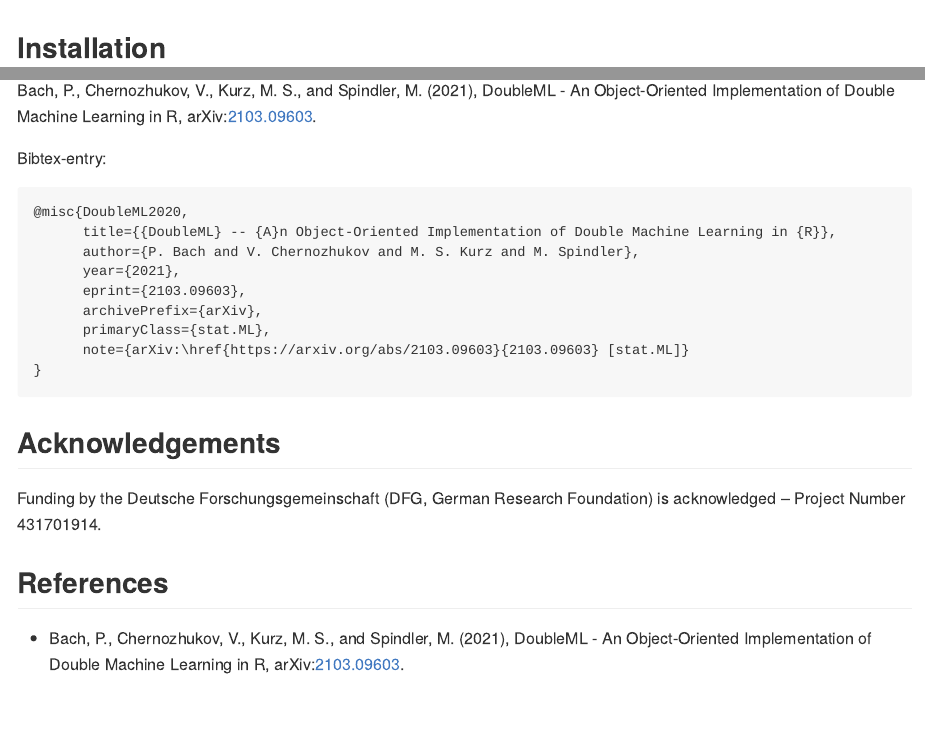
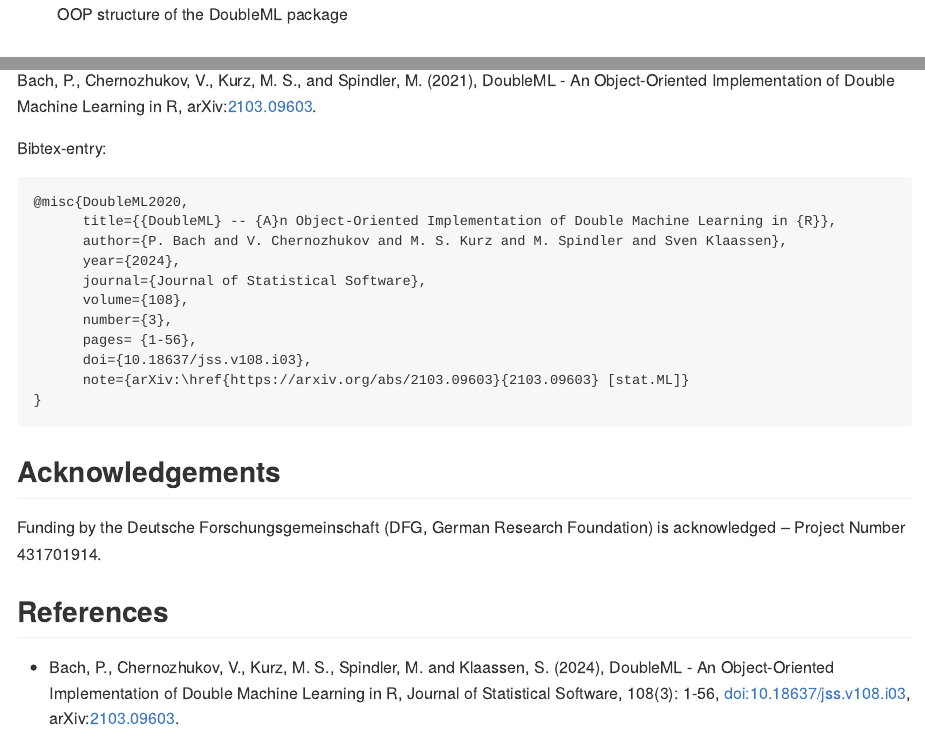
Before and after one commit to DoubleML/doubleml-for-r, an R Markdown document (README.Rmd): the page in a window 1100 px wide, from 1170 px down, and a second part further down, joined at a grey line. The pictures show the output file README.md that the author committed with the source, drawn offline in the style of GitHub; badge pictures from the web are left out.

Commit message:
change citation in README and and vignette

````diff
--- a/README.Rmd
+++ b/README.Rmd
@@ -101,11 +101,13 @@ Bibtex-entry:
 ```
 @misc{DoubleML2020,
       title={{DoubleML} -- {A}n Object-Oriented Implementation of Double Machine Learning in {R}},
-      author={P. Bach and V. Chernozhukov and M. S. Kurz and M. Spindler},
-      year={2021},
-      eprint={2103.09603},
-      archivePrefix={arXiv},
-      primaryClass={stat.ML},
+      author={P. Bach and V. Chernozhukov and M. S. Kurz and M. Spindler and Sven Klaassen},
+      year={2024},
+      journal={Journal of Statistical Software},
+      volume={108},
+      number={3},
+      pages= {1-56},
+      doi={10.18637/jss.v108.i03},
       note={arXiv:\href{https://arxiv.org/abs/2103.09603}{2103.09603} [stat.ML]}
 }
 ```
@@ -117,7 +119,7 @@ Foundation) is acknowledged – Project Number 431701914.
 
 ## References
 
-* Bach, P., Chernozhukov, V., Kurz, M. S., and Spindler, M. (2021), DoubleML - An Object-Oriented Implementation of Double Machine Learning in R, arXiv:[2103.09603](https://arxiv.org/abs/2103.09603).
+* Bach, P., Chernozhukov, V., Kurz, M. S., Spindler, M. and Klaassen, S. (2024), DoubleML - An Object-Oriented Implementation of Double Machine Learning in R, Journal of Statistical Software, 108(3): 1-56, <doi:10.18637/jss.v108.i03>, arXiv:[2103.09603](https://arxiv.org/abs/2103.09603).
 
 * Chernozhukov, V., Chetverikov, D., Demirer, M., Duflo, E., Hansen, C., Newey, W. and Robins, J. (2018), Double/debiased machine learning for treatment and structural parameters. The Econometrics Journal, 21: C1-C68, <https://doi.org/10.1111/ectj.12097>.
 
````
Also changed, not shown: vignettes/Introduction_to_DoubleML.Rmd (+2 -2 lines), README.md.
